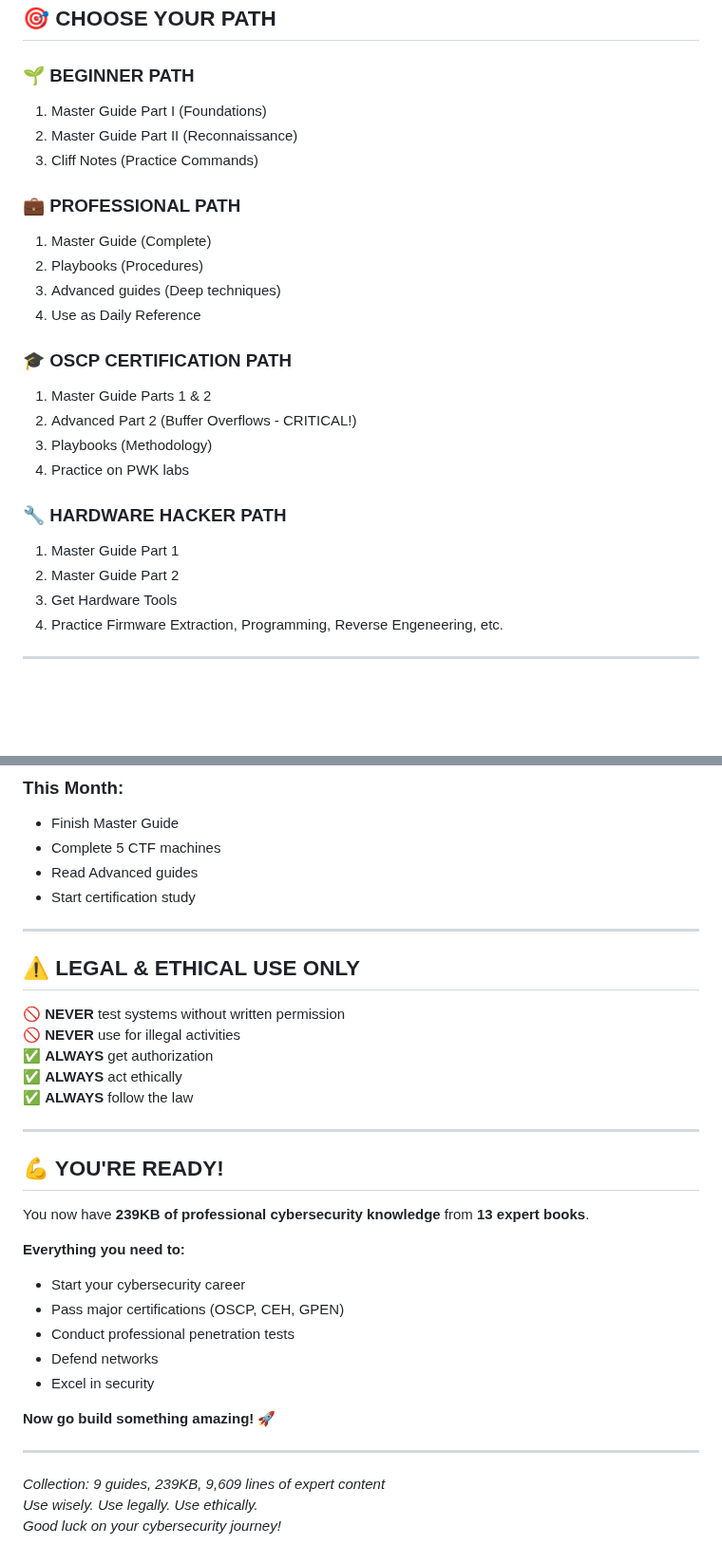
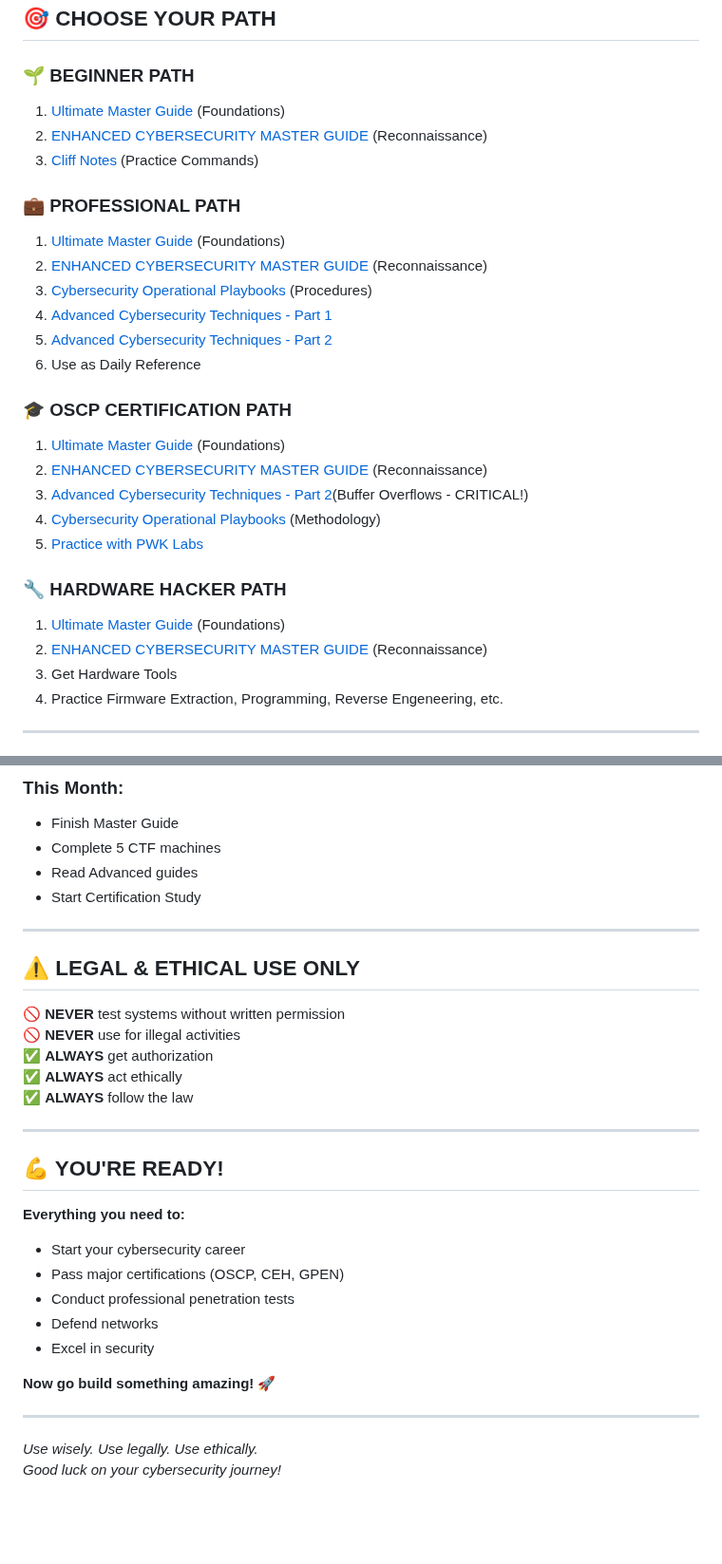
Before and after one commit to Pnwcomputers/ULTIMATE-CYBERSECURITY-MASTER-GUIDE, a Markdown page: START_HERE.md, 2 parts joined by grey strips. Shown at 95% size. Drawn GitHub-style; blank space fills up the shorter version.

```diff
--- a/START_HERE.md
+++ b/START_HERE.md
@@ -51,25 +51,28 @@
 ## 🎯 CHOOSE YOUR PATH
 
 ### 🌱 BEGINNER PATH
-1. Master Guide Part I (Foundations)
-2. Master Guide Part II (Reconnaissance)
-3. Cliff Notes (Practice Commands)
+1. [Ultimate Master Guide](ultimate_cybersecurity_master_guide.md) (Foundations)
+2. [ENHANCED CYBERSECURITY MASTER GUIDE](ENHANCED_MASTER_GUIDE.md) (Reconnaissance)
+3. [Cliff Notes](cybersecurity_cliff_notes.md) (Practice Commands)
 
 ### 💼 PROFESSIONAL PATH
-1. Master Guide (Complete)
-2. Playbooks (Procedures)
-3. Advanced guides (Deep techniques)
-4. Use as Daily Reference
+1. [Ultimate Master Guide](ultimate_cybersecurity_master_guide.md) (Foundations)
+2. [ENHANCED CYBERSECURITY MASTER GUIDE](ENHANCED_MASTER_GUIDE.md) (Reconnaissance)
+3. [Cybersecurity Operational Playbooks](cybersecurity_playbooks.md) (Procedures)
+4. [Advanced Cybersecurity Techniques - Part 1](advanced_techniques_supplement.md)
+5. [Advanced Cybersecurity Techniques - Part 2](advanced_techniques_part2.md)
+6. Use as Daily Reference
 
 ### 🎓 OSCP CERTIFICATION PATH
-1. Master Guide Parts 1 & 2
-2. Advanced Part 2 (Buffer Overflows - CRITICAL!)
-3. Playbooks (Methodology)
-4. Practice on PWK labs
+1. [Ultimate Master Guide](ultimate_cybersecurity_master_guide.md) (Foundations)
+2. [ENHANCED CYBERSECURITY MASTER GUIDE](ENHANCED_MASTER_GUIDE.md) (Reconnaissance)
+3. [Advanced Cybersecurity Techniques - Part 2](advanced_techniques_part2.md)(Buffer Overflows - CRITICAL!)
+3. [Cybersecurity Operational Playbooks](cybersecurity_playbooks.md) (Methodology)
+4. [Practice with PWK Labs](https://www.offsec.com/blog/pwk-labs-success/)
 
 ### 🔧 HARDWARE HACKER PATH
-1. Master Guide Part 1
-2. Master Guide Part 2
+1. [Ultimate Master Guide](ultimate_cybersecurity_master_guide.md) (Foundations)
+2. [ENHANCED CYBERSECURITY MASTER GUIDE](ENHANCED_MASTER_GUIDE.md) (Reconnaissance)
 3. Get Hardware Tools
 4. Practice Firmware Extraction, Programming, Reverse Engeneering, etc.
 
@@ -108,7 +111,7 @@
 - Finish Master Guide
 - Complete 5 CTF machines
 - Read Advanced guides
-- Start certification study
+- Start Certification Study
 
 ---
 
@@ -124,8 +127,6 @@
 
 ## 💪 YOU'RE READY!
 
-You now have **239KB of professional cybersecurity knowledge** from **13 expert books**.
-
 **Everything you need to:**
 - Start your cybersecurity career
 - Pass major certifications (OSCP, CEH, GPEN)
@@ -137,6 +138,5 @@ You now have **239KB of professional cybersecurity knowledge** from **13 expert
 
 ---
 
-*Collection: 9 guides, 239KB, 9,609 lines of expert content*
 *Use wisely. Use legally. Use ethically.*
 *Good luck on your cybersecurity journey!*
```
Also changed, not shown: other parts of START_HERE.md (+2 -2 lines).
